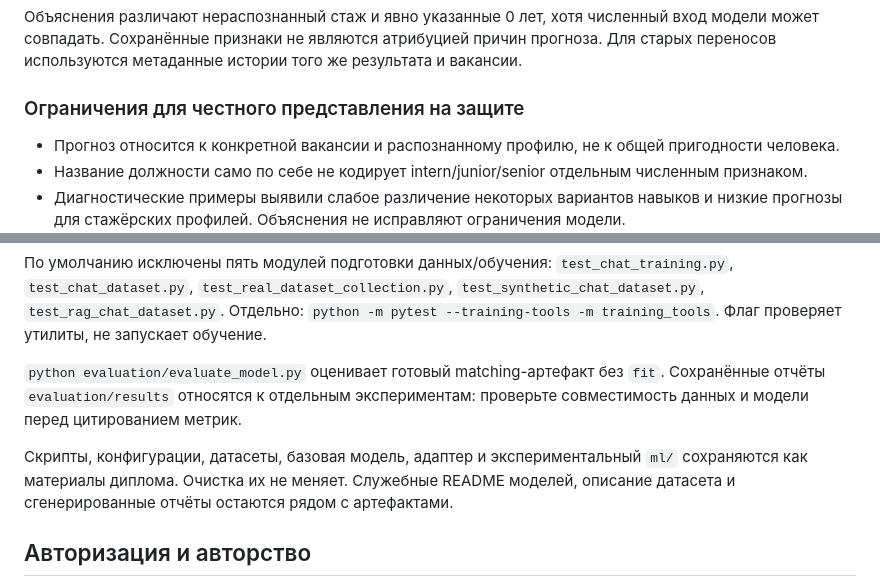
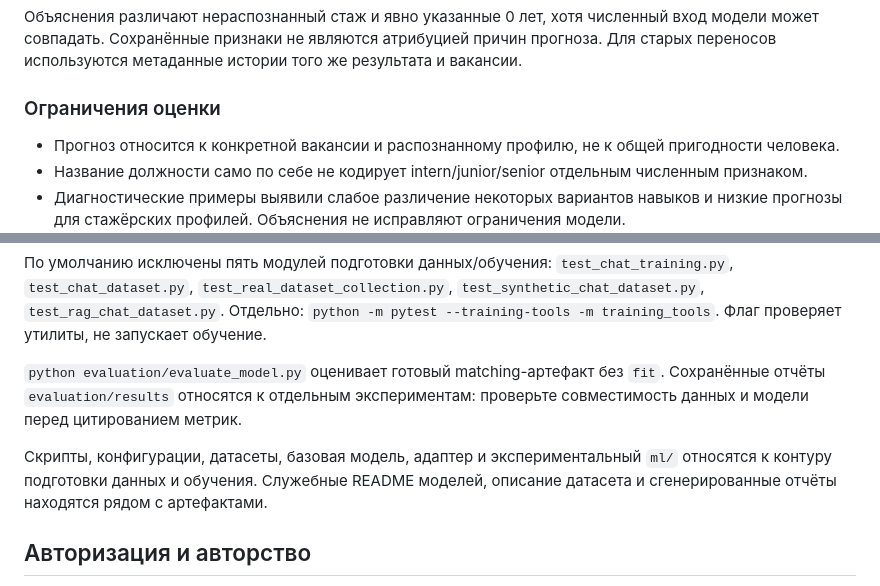
Before and after one commit to marina387/SmartHR, a Markdown page: TECHNICAL.md, 2 parts joined by grey strips. Rendered like a GitHub page.

```diff
--- a/TECHNICAL.md
+++ b/TECHNICAL.md
@@ -16,7 +16,7 @@ Flask обслуживает HTML-интерфейс и JSON API. SQLAlchemy р
 
 Объяснения различают нераспознанный стаж и явно указанные 0 лет, хотя численный вход модели может совпадать. Сохранённые признаки не являются атрибуцией причин прогноза. Для старых переносов используются метаданные истории того же результата и вакансии.
 
-### Ограничения для честного представления на защите
+### Ограничения оценки
 
 - Прогноз относится к конкретной вакансии и распознанному профилю, не к общей пригодности человека.
 - Название должности само по себе не кодирует intern/junior/senior отдельным численным признаком.
@@ -81,7 +81,7 @@ API проверяет типы JSON, диапазоны, даты и связа
 
 `python evaluation/evaluate_model.py` оценивает готовый matching-артефакт без `fit`. Сохранённые отчёты `evaluation/results` относятся к отдельным экспериментам: проверьте совместимость данных и модели перед цитированием метрик.
 
-Скрипты, конфигурации, датасеты, базовая модель, адаптер и экспериментальный `ml/` сохраняются как материалы диплома. Очистка их не меняет. Служебные README моделей, описание датасета и сгенерированные отчёты остаются рядом с артефактами.
+Скрипты, конфигурации, датасеты, базовая модель, адаптер и экспериментальный `ml/` относятся к контуру подготовки данных и обучения. Служебные README моделей, описание датасета и сгенерированные отчёты находятся рядом с артефактами.
 
 ## Авторизация и авторство
 
```
Also changed, not shown: README.md (+1 -9 lines).
